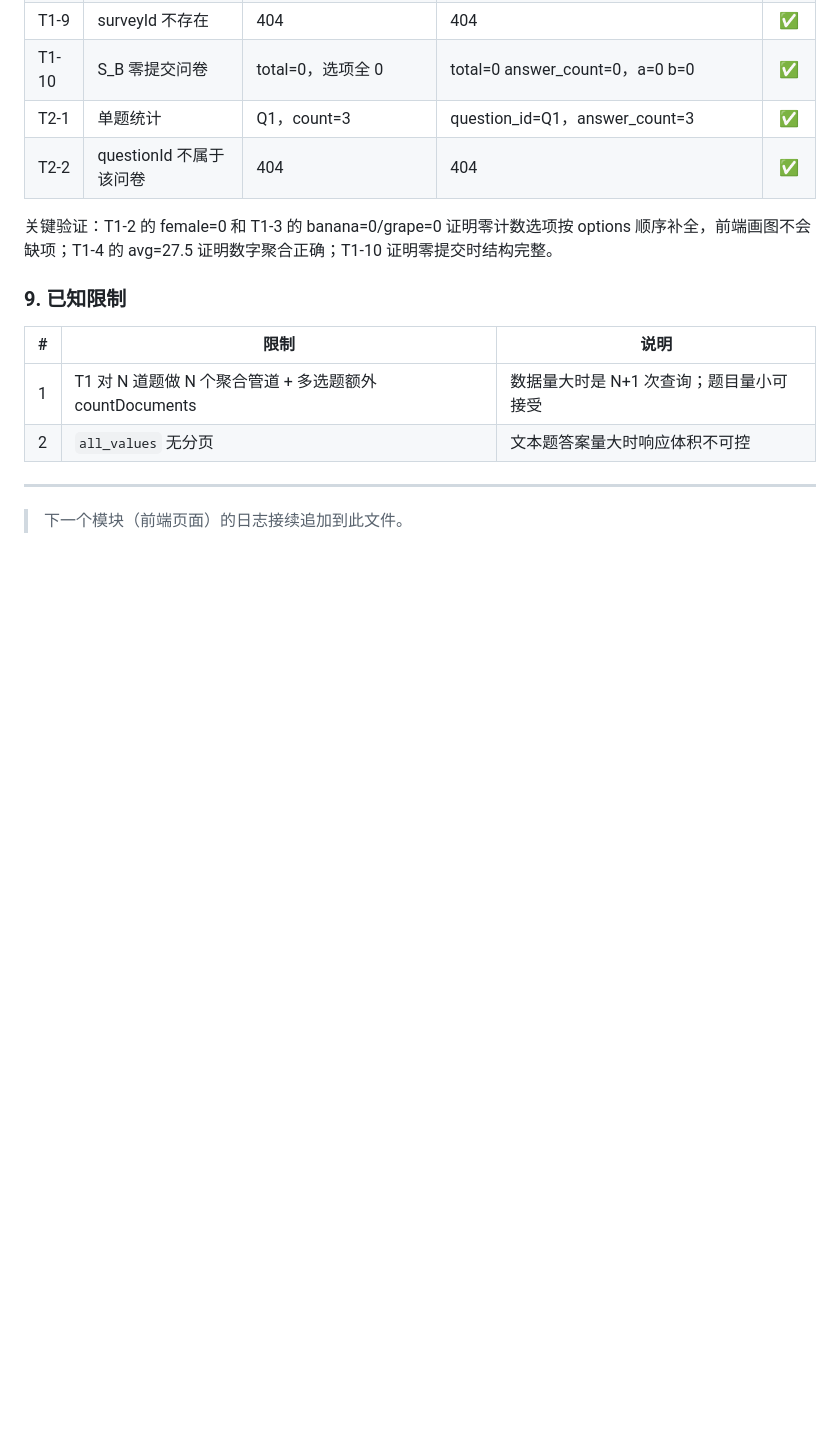
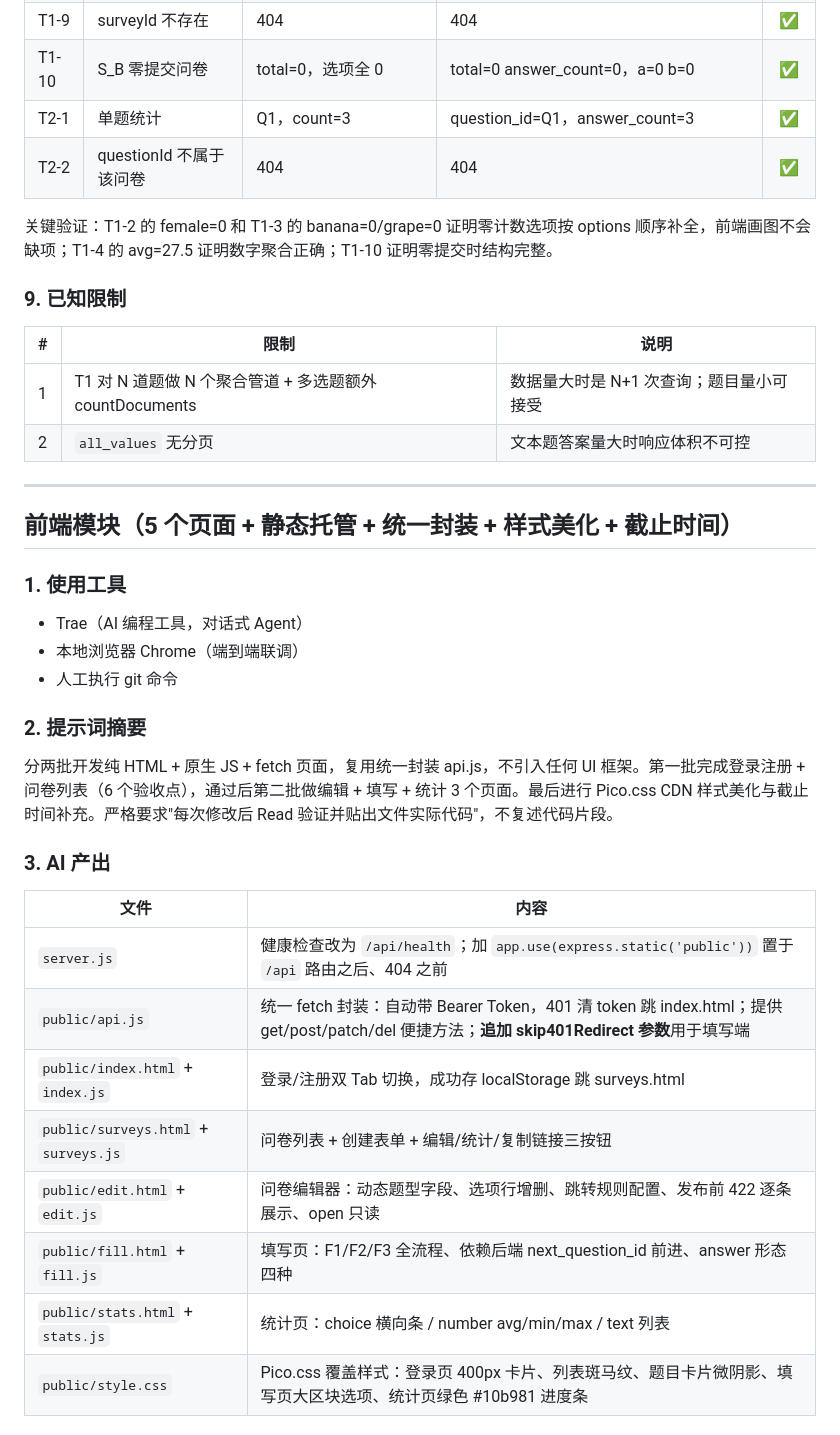
Before and after one commit to Deng-aidi/survey-system, a Markdown page: docs/AI使用日志.md, the part around one of its changes. GitHub-like rendering; blank space fills up the shorter version.

```diff
--- a/docs/AI使用日志.md
+++ b/docs/AI使用日志.md
@@ -417,4 +417,28 @@ F3：
 
 ---
 
-> 下一个模块（前端页面）的日志接续追加到此文件。
+## 前端模块（5 个页面 + 静态托管 + 统一封装 + 样式美化 + 截止时间）
+
+### 1. 使用工具
+
+- Trae（AI 编程工具，对话式 Agent）
+- 本地浏览器 Chrome（端到端联调）
+- 人工执行 git 命令
+
+### 2. 提示词摘要
+
+分两批开发纯 HTML + 原生 JS + fetch 页面，复用统一封装 api.js，不引入任何 UI 框架。第一批完成登录注册 + 问卷列表（6 个验收点），通过后第二批做编辑 + 填写 + 统计 3 个页面。最后进行 Pico.css CDN 样式美化与截止时间补充。严格要求"每次修改后 Read 验证并贴出文件实际代码"，不复述代码片段。
+
+### 3. AI 产出
+
+| 文件 | 内容 |
+|------|------|
+| `server.js` | 健康检查改为 `/api/health`；加 `app.use(express.static('public'))` 置于 `/api` 路由之后、404 之前 |
+| `public/api.js` | 统一 fetch 封装：自动带 Bearer Token，401 清 token 跳 index.html；提供 get/post/patch/del 便捷方法；**追加 skip401Redirect 参数**用于填写端 |
+| `public/index.html` + `index.js` | 登录/注册双 Tab 切换，成功存 localStorage 跳 surveys.html |
+| `public/surveys.html` + `surveys.js` | 问卷列表 + 创建表单 + 编辑/统计/复制链接三按钮 |
+| `public/edit.html` + `edit.js` | 问卷编辑器：动态题型字段、选项行增删、跳转规则配置、发布前 422 逐条展示、open 只读 |
+| `public/fill.html` + `fill.js` | 填写页：F1/F2/F3 全流程、依赖后端 next_question_id 前进、answer 形态四种 |
+| `public/stats.html` + `stats.js` | 统计页：choice 横向条 / number avg/min/max / text 列表 |
+| `public/style.css` | Pico.css 覆盖样式：登录页 400px 卡片、列表斑马纹、题目卡片微阴影、填写页大区块选项、统计页绿色 #10b981 进度条 |
+
```
Also changed, not shown: other parts of docs/AI使用日志.md (+38 -0 lines).
